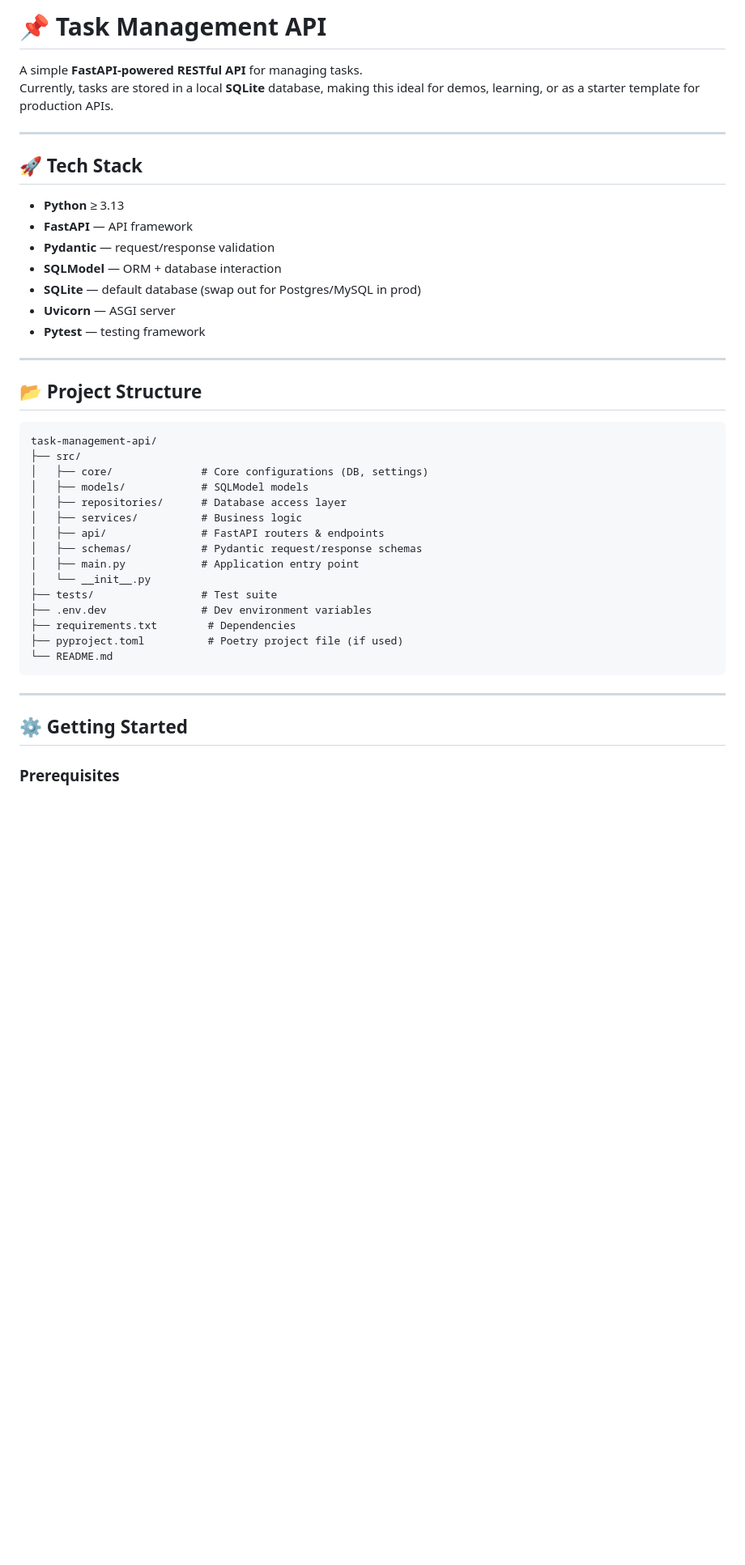
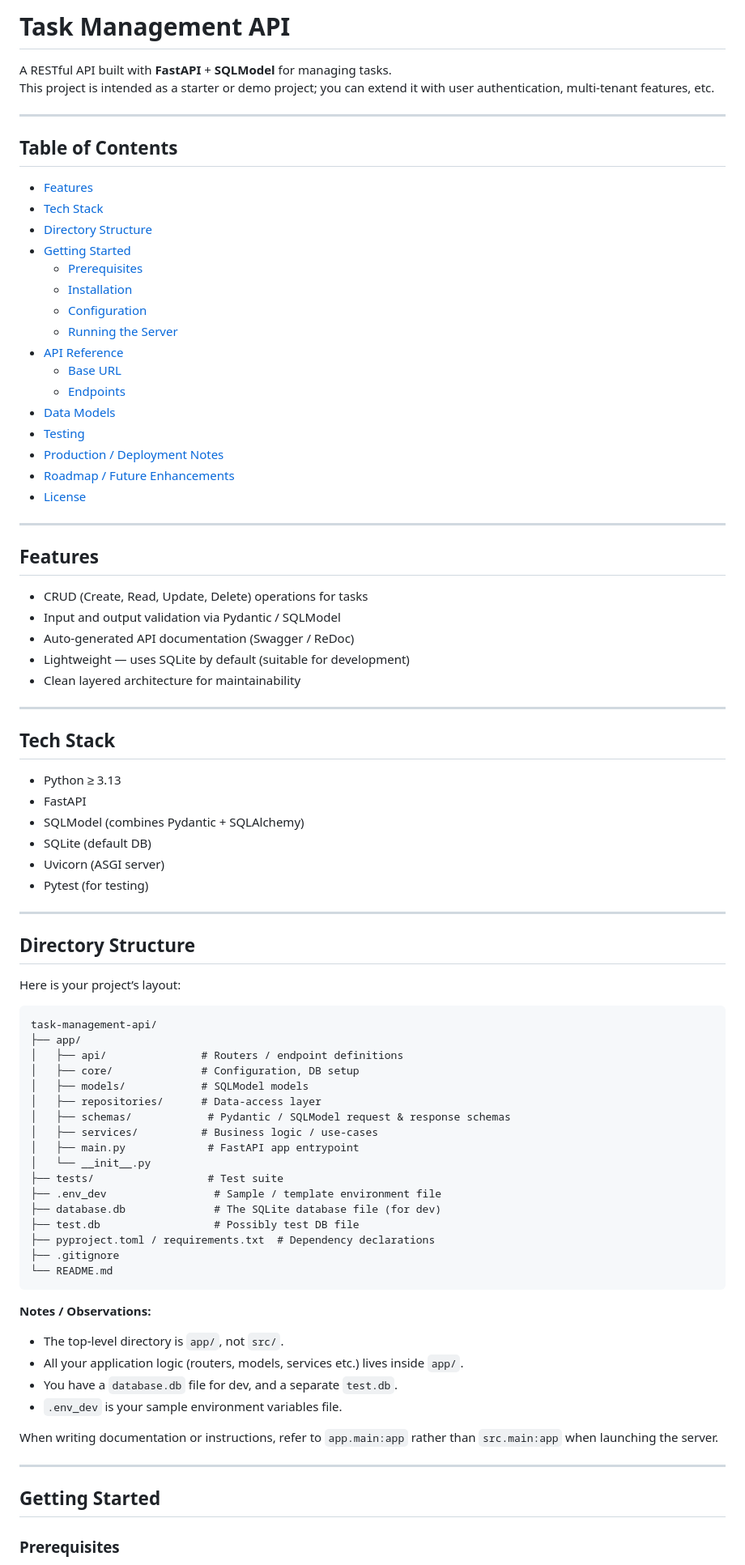
Before and after one commit to Prince-Letsyo/task-management-api, a Markdown page: README.md, the part around one of its changes. Shown at 81% size. Rendered like a GitHub page; blank space fills up the shorter version.

Commit message:
Update documentation

````diff
--- a/README.md
+++ b/README.md
@@ -1,44 +1,87 @@
-# 📌 Task Management API
+# Task Management API
 
-A simple **FastAPI-powered RESTful API** for managing tasks.
-Currently, tasks are stored in a local **SQLite** database, making this ideal for demos, learning, or as a starter template for production APIs.
+A RESTful API built with **FastAPI** + **SQLModel** for managing tasks.
+This project is intended as a starter or demo project; you can extend it with user authentication, multi‑tenant features, etc.
 
 ---
 
-## 🚀 Tech Stack
+## Table of Contents
 
-- **Python** ≥ 3.13
-- **FastAPI** — API framework
-- **Pydantic** — request/response validation
-- **SQLModel** — ORM + database interaction
-- **SQLite** — default database (swap out for Postgres/MySQL in prod)
-- **Uvicorn** — ASGI server
-- **Pytest** — testing framework
+- [Features](#features)
+- [Tech Stack](#tech-stack)
+- [Directory Structure](#directory-structure)
+- [Getting Started](#getting-started)
+  - [Prerequisites](#prerequisites)
+  - [Installation](#installation)
+  - [Configuration](#configuration)
+  - [Running the Server](#running-the-server)
+- [API Reference](#api-reference)
+  - [Base URL](#base-url)
+  - [Endpoints](#endpoints)
+- [Data Models](#data-models)
+- [Testing](#testing)
+- [Production / Deployment Notes](#production--deployment-notes)
+- [Roadmap / Future Enhancements](#roadmap--future-enhancements)
+- [License](#license)
 
 ---
 
-## 📂 Project Structure
+## Features
+
+- CRUD (Create, Read, Update, Delete) operations for tasks
+- Input and output validation via Pydantic / SQLModel
+- Auto-generated API documentation (Swagger / ReDoc)
+- Lightweight — uses SQLite by default (suitable for development)
+- Clean layered architecture for maintainability
+
+---
+
+## Tech Stack
+
+- Python ≥ 3.13
+- FastAPI
+- SQLModel (combines Pydantic + SQLAlchemy)
+- SQLite (default DB)
+- Uvicorn (ASGI server)
+- Pytest (for testing)
+
+---
+
+## Directory Structure
+
+Here is your project’s layout:
 
 ```
 task-management-api/
-├── src/
-│   ├── core/              # Core configurations (DB, settings)
+├── app/
+│   ├── api/               # Routers / endpoint definitions
+│   ├── core/              # Configuration, DB setup
 │   ├── models/            # SQLModel models
-│   ├── repositories/      # Database access layer
-│   ├── services/          # Business logic
-│   ├── api/               # FastAPI routers & endpoints
-│   ├── schemas/           # Pydantic request/response schemas
-│   ├── main.py            # Application entry point
+│   ├── repositories/      # Data-access layer
+│   ├── schemas/            # Pydantic / SQLModel request & response schemas
+│   ├── services/          # Business logic / use-cases
+│   ├── main.py             # FastAPI app entrypoint
 │   └── __init__.py
-├── tests/                 # Test suite
-├── .env.dev               # Dev environment variables
-├── requirements.txt        # Dependencies
-├── pyproject.toml          # Poetry project file (if used)
+├── tests/                  # Test suite
+├── .env_dev                 # Sample / template environment file
+├── database.db              # The SQLite database file (for dev)
+├── test.db                  # Possibly test DB file
+├── pyproject.toml / requirements.txt  # Dependency declarations
+├── .gitignore
 └── README.md
 ```
 
+**Notes / Observations:**
+
+- The top‑level directory is `app/`, not `src/`.
+- All your application logic (routers, models, services etc.) lives inside `app/`.
+- You have a `database.db` file for dev, and a separate `test.db`.
+- `.env_dev` is your sample environment variables file.
+
+When writing documentation or instructions, refer to `app.main:app` rather than `src.main:app` when launching the server.
+
 ---
 
-## ⚙️ Getting Started
+## Getting Started
 
 ### Prerequisites
````
Also changed, not shown: other parts of README.md (+98 -120 lines).
